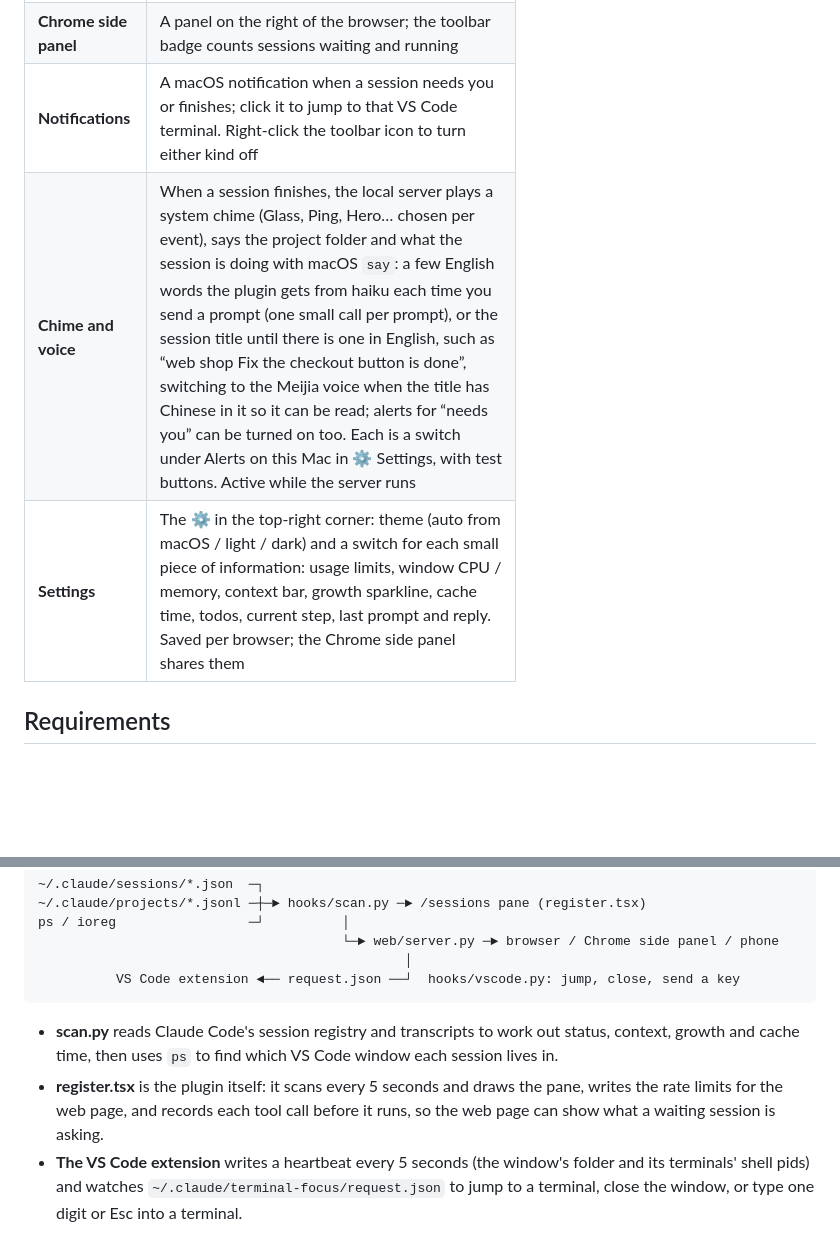
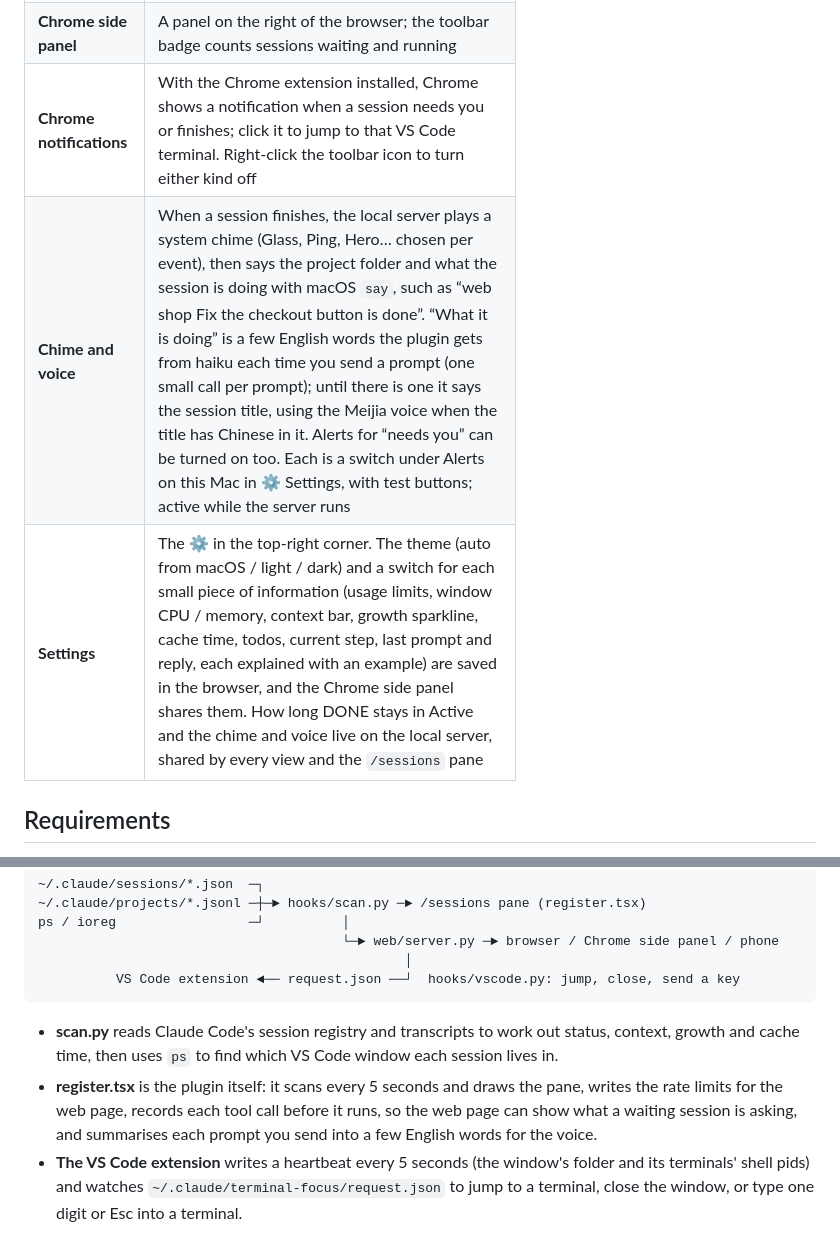
Before and after one commit to timlai10002-tech/claude-session-hub, a Markdown page: README.en.md, 2 parts joined by grey strips. GitHub-like rendering; blank space fills up the shorter version.

Commit message:
README: Chrome notifications, chime and voice, settings and prompt summaries brought up to date
Co-Authored-By: Claude Opus 5.5 <noreply@anthropic.com>

````diff
--- a/README.en.md
+++ b/README.en.md
@@ -30,9 +30,9 @@ The screenshots use demo data.
 | **Answer prompts** | When a session is stuck on a permission prompt or a question, answer it from the web page |
 | **LAN / phone** | Optional; only a URL carrying the secret key gets in |
 | **Chrome side panel** | A panel on the right of the browser; the toolbar badge counts sessions waiting and running |
-| **Notifications** | A macOS notification when a session needs you or finishes; click it to jump to that VS Code terminal. Right-click the toolbar icon to turn either kind off |
-| **Chime and voice** | When a session finishes, the local server plays a system chime (Glass, Ping, Hero… chosen per event), says the project folder and what the session is doing with macOS `say`: a few English words the plugin gets from haiku each time you send a prompt (one small call per prompt), or the session title until there is one in English, such as “web shop Fix the checkout button is done”, switching to the Meijia voice when the title has Chinese in it so it can be read; alerts for “needs you” can be turned on too. Each is a switch under Alerts on this Mac in ⚙ Settings, with test buttons. Active while the server runs |
-| **Settings** | The ⚙ in the top-right corner: theme (auto from macOS / light / dark) and a switch for each small piece of information: usage limits, window CPU / memory, context bar, growth sparkline, cache time, todos, current step, last prompt and reply. Saved per browser; the Chrome side panel shares them |
+| **Chrome notifications** | With the Chrome extension installed, Chrome shows a notification when a session needs you or finishes; click it to jump to that VS Code terminal. Right-click the toolbar icon to turn either kind off |
+| **Chime and voice** | When a session finishes, the local server plays a system chime (Glass, Ping, Hero… chosen per event), then says the project folder and what the session is doing with macOS `say`, such as “web shop Fix the checkout button is done”. “What it is doing” is a few English words the plugin gets from haiku each time you send a prompt (one small call per prompt); until there is one it says the session title, using the Meijia voice when the title has Chinese in it. Alerts for “needs you” can be turned on too. Each is a switch under Alerts on this Mac in ⚙ Settings, with test buttons; active while the server runs |
+| **Settings** | The ⚙ in the top-right corner. The theme (auto from macOS / light / dark) and a switch for each small piece of information (usage limits, window CPU / memory, context bar, growth sparkline, cache time, todos, current step, last prompt and reply, each explained with an example) are saved in the browser, and the Chrome side panel shares them. How long DONE stays in Active and the chime and voice live on the local server, shared by every view and the `/sessions` pane |
 
 ## Requirements
 
@@ -125,7 +125,7 @@ ps / ioreg                 ─┘          │
 ```
 
 - **scan.py** reads Claude Code's session registry and transcripts to work out status, context, growth and cache time, then uses `ps` to find which VS Code window each session lives in.
-- **register.tsx** is the plugin itself: it scans every 5 seconds and draws the pane, writes the rate limits for the web page, and records each tool call before it runs, so the web page can show what a waiting session is asking.
+- **register.tsx** is the plugin itself: it scans every 5 seconds and draws the pane, writes the rate limits for the web page, records each tool call before it runs, so the web page can show what a waiting session is asking, and summarises each prompt you send into a few English words for the voice.
 - **The VS Code extension** writes a heartbeat every 5 seconds (the window's folder and its terminals' shell pids) and watches `~/.claude/terminal-focus/request.json` to jump to a terminal, close the window, or type one digit or Esc into a terminal.
 
 ## Security
````
Also changed, not shown: README.md (+4 -4 lines).
